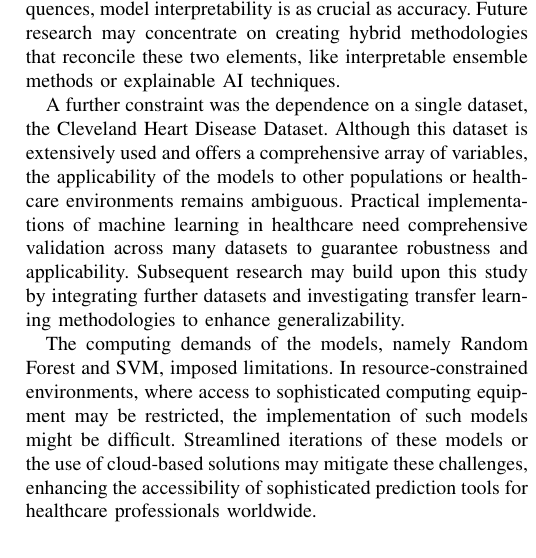
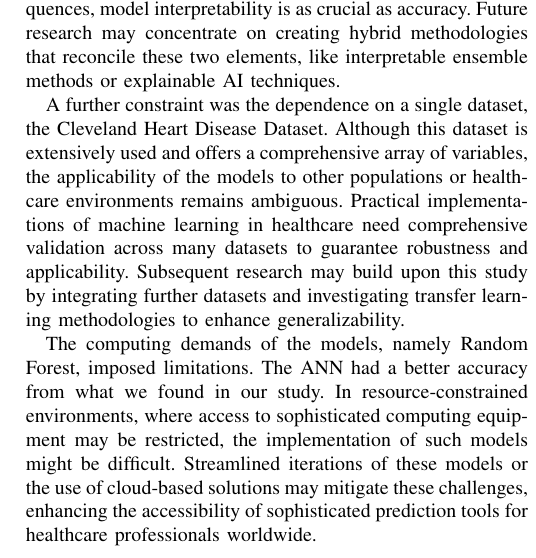
Before and after one commit to abasu2/ecs171final, a LaTeX paper (report/src/main.tex, which reads report/src/6-conclusion.tex): part of one column of page 5 of 6, cut so that both start at the same text. Compiled offline with pdfLaTeX; a missing font is replaced by an installed copy or a similar font; a LaTeX package or settings file that is missing is left out.

Commit message:
Update 6-conclusion.tex

```diff
--- a/report/src/6-conclusion.tex
+++ b/report/src/6-conclusion.tex
@@ -17,7 +17,7 @@ This experiment illustrated the promise of machine learning in predicting cardia
 
 A further constraint was the dependence on a single dataset, the Cleveland Heart Disease Dataset. Although this dataset is extensively used and offers a comprehensive array of variables, the applicability of the models to other populations or healthcare environments remains ambiguous. Practical implementations of machine learning in healthcare need comprehensive validation across many datasets to guarantee robustness and applicability. Subsequent research may build upon this study by integrating further datasets and investigating transfer learning methodologies to enhance generalizability.
 
-The computing demands of the models, namely Random Forest and SVM, imposed limitations. In resource-constrained environments, where access to sophisticated computing equipment may be restricted, the implementation of such models might be difficult. Streamlined iterations of these models or the use of cloud-based solutions may mitigate these challenges, enhancing the accessibility of sophisticated prediction tools for healthcare professionals worldwide.
+The computing demands of the models, namely Random Forest, imposed limitations. The ANN had a better accuracy from what we found in our study. In resource-constrained environments, where access to sophisticated computing equipment may be restricted, the implementation of such models might be difficult. Streamlined iterations of these models or the use of cloud-based solutions may mitigate these challenges, enhancing the accessibility of sophisticated prediction tools for healthcare professionals worldwide.
 
 Notwithstanding these limitations, the experiment showed the significant potential of machine learning in improving heart disease prediction. Through the automation of risk assessment and the provision of data-driven insights, machine learning models may assist doctors in achieving more precise and prompt diagnoses.
 
```
Also changed, not shown: report/src/6-conclusion.tex (2 more changed lines).
